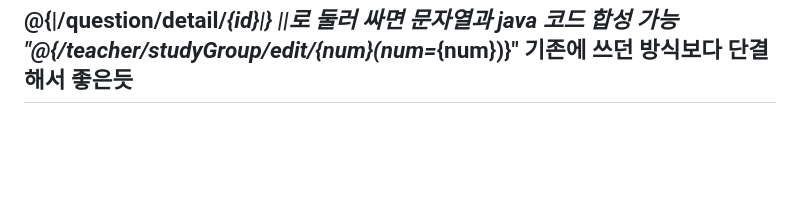
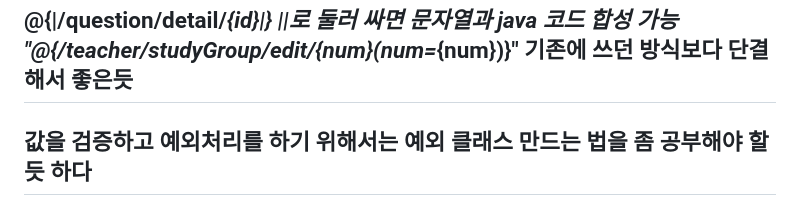
Before and after one commit to cbmja/spring_boot_board, a Markdown page: README.md, the part around the change. Drawn GitHub-style; blank space fills up the shorter version.

```diff
--- a/README.md
+++ b/README.md
@@ -57,3 +57,5 @@ DTO
 ||로 둘러 싸면 문자열과 java 코드 합성 가능
 "@{/teacher/studyGroup/edit/{num}(num=*{num})}" 기존에 쓰던 방식보다 단결해서 좋은듯
 ---------------------------------------------------------------------------------------------------------
+값을 검증하고 예외처리를 하기 위해서는 예외 클래스 만드는 법을 좀 공부해야 할 듯 하다
+---------------------------------------------------------------------------------------------------------
```
